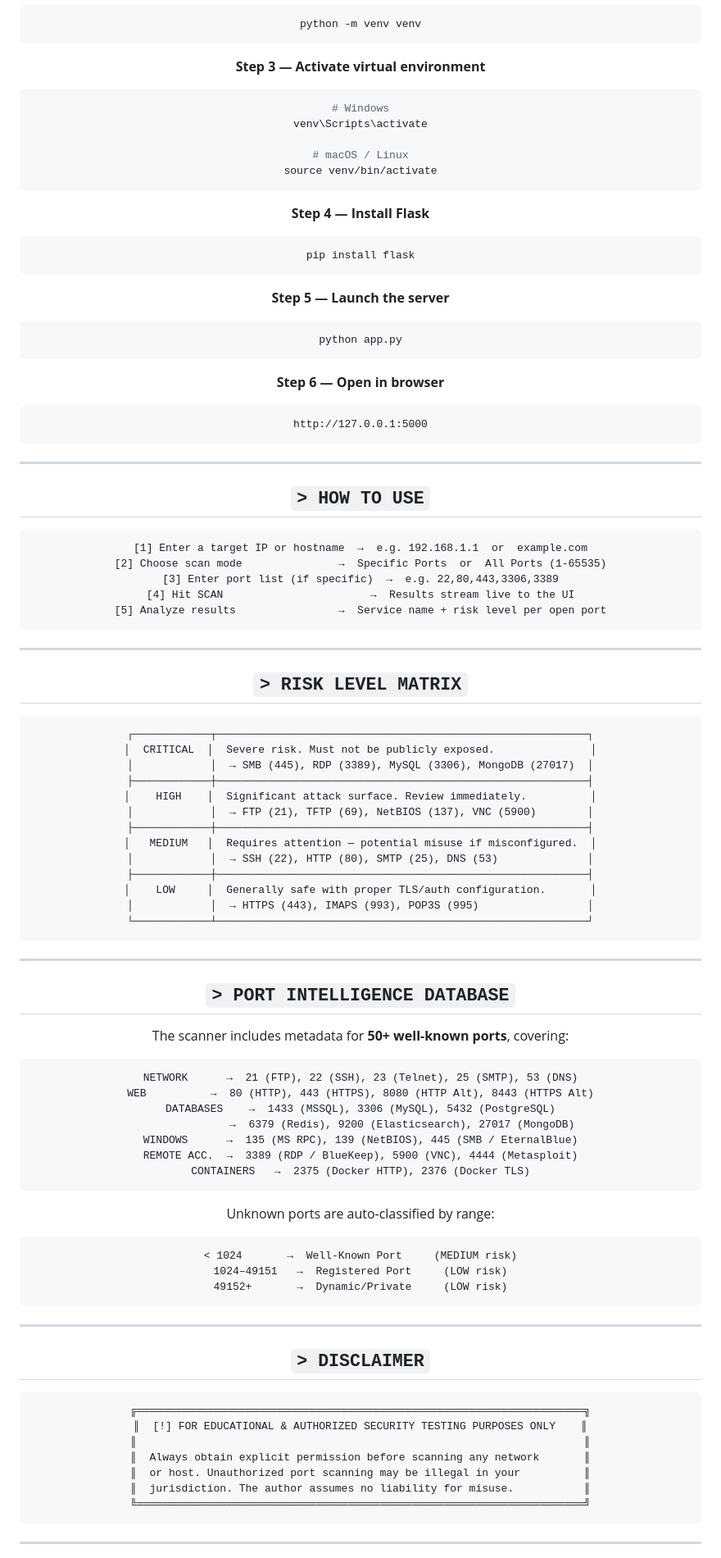
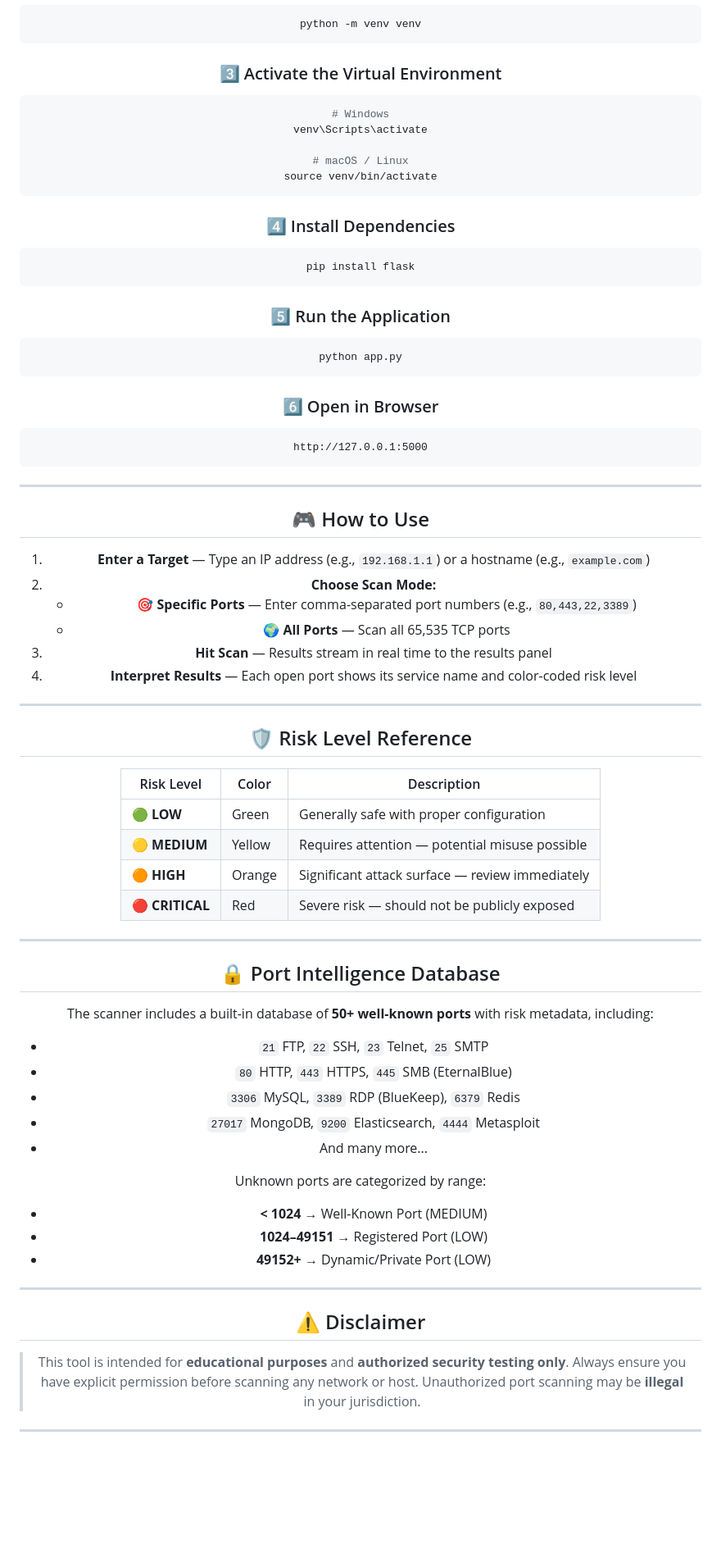
Before and after one commit to V-Mouli-007/NEC_Basketball-Club-Website, a Markdown page: README.md, the part around one of its changes. Shown at 82% size. GitHub-like rendering; blank space fills up the shorter version.

````diff
--- a/README.md
+++ b/README.md
@@ -94,7 +90,8 @@ cd YourPortScanner
 python -m venv venv
 ```
 
-**Step 3 — Activate virtual environment**
+### 3️⃣ Activate the Virtual Environment
+
 ```bash
 # Windows
 venv\Scripts\activate
@@ -103,89 +100,70 @@ venv\Scripts\activate
 source venv/bin/activate
 ```
 
-**Step 4 — Install Flask**
+### 4️⃣ Install Dependencies
+
 ```bash
 pip install flask
 ```
 
-**Step 5 — Launch the server**
+### 5️⃣ Run the Application
+
 ```bash
 python app.py
 ```
 
-**Step 6 — Open in browser**
+### 6️⃣ Open in Browser
+
 ```
 http://127.0.0.1:5000
 ```
 
 ---
 
-## `> HOW TO USE`
+## 🎮 How to Use
 
-```
-[1] Enter a target IP or hostname  →  e.g. 192.168.1.1  or  example.com
-[2] Choose scan mode               →  Specific Ports  or  All Ports (1-65535)
-[3] Enter port list (if specific)  →  e.g. 22,80,443,3306,3389
-[4] Hit SCAN                       →  Results stream live to the UI
-[5] Analyze results                →  Service name + risk level per open port
-```
+1. **Enter a Target** — Type an IP address (e.g., `192.168.1.1`) or a hostname (e.g., `example.com`)
+2. **Choose Scan Mode:**
+   - 🎯 **Specific Ports** — Enter comma-separated port numbers (e.g., `80,443,22,3389`)
+   - 🌍 **All Ports** — Scan all 65,535 TCP ports
+3. **Hit Scan** — Results stream in real time to the results panel
+4. **Interpret Results** — Each open port shows its service name and color-coded risk level
 
 ---
 
-## `> RISK LEVEL MATRIX`
+## 🛡️ Risk Level Reference
 
-```
-┌────────────┬──────────────────────────────────────────────────────────┐
-│  CRITICAL  │  Severe risk. Must not be publicly exposed.               │
-│            │  → SMB (445), RDP (3389), MySQL (3306), MongoDB (27017)  │
-├────────────┼──────────────────────────────────────────────────────────┤
-│    HIGH    │  Significant attack surface. Review immediately.          │
-│            │  → FTP (21), TFTP (69), NetBIOS (137), VNC (5900)        │
-├────────────┼──────────────────────────────────────────────────────────┤
-│   MEDIUM   │  Requires attention — potential misuse if misconfigured.  │
-│            │  → SSH (22), HTTP (80), SMTP (25), DNS (53)              │
-├────────────┼──────────────────────────────────────────────────────────┤
-│    LOW     │  Generally safe with proper TLS/auth configuration.       │
-│            │  → HTTPS (443), IMAPS (993), POP3S (995)                 │
-└────────────┴──────────────────────────────────────────────────────────┘
-```
+| Risk Level | Color | Description |
+|---|---|---|
+| 🟢 **LOW** | Green | Generally safe with proper configuration |
+| 🟡 **MEDIUM** | Yellow | Requires attention — potential misuse possible |
+| 🟠 **HIGH** | Orange | Significant attack surface — review immediately |
+| 🔴 **CRITICAL** | Red | Severe risk — should not be publicly exposed |
 
 ---
 
-## `> PORT INTELLIGENCE DATABASE`
+## 🔒 Port Intelligence Database
 
-The scanner includes metadata for **50+ well-known ports**, covering:
+The scanner includes a built-in database of **50+ well-known ports** with risk metadata, including:
 
-```
-NETWORK      →  21 (FTP), 22 (SSH), 23 (Telnet), 25 (SMTP), 53 (DNS)
-WEB          →  80 (HTTP), 443 (HTTPS), 8080 (HTTP Alt), 8443 (HTTPS Alt)
-DATABASES    →  1433 (MSSQL), 3306 (MySQL), 5432 (PostgreSQL)
-             →  6379 (Redis), 9200 (Elasticsearch), 27017 (MongoDB)
-WINDOWS      →  135 (MS RPC), 139 (NetBIOS), 445 (SMB / EternalBlue)
-REMOTE ACC.  →  3389 (RDP / BlueKeep), 5900 (VNC), 4444 (Metasploit)
-CONTAINERS   →  2375 (Docker HTTP), 2376 (Docker TLS)
-```
+- `21` FTP, `22` SSH, `23` Telnet, `25` SMTP
+- `80` HTTP, `443` HTTPS, `445` SMB (EternalBlue)
+- `3306` MySQL, `3389` RDP (BlueKeep), `6379` Redis
+- `27017` MongoDB, `9200` Elasticsearch, `4444` Metasploit
+- And many more...
 
-Unknown ports are auto-classified by range:
-```
-< 1024       →  Well-Known Port     (MEDIUM risk)
-1024–49151   →  Registered Port     (LOW risk)
-49152+       →  Dynamic/Private     (LOW risk)
-```
+Unknown ports are categorized by range:
+- **< 1024** → Well-Known Port (MEDIUM)
+- **1024–49151** → Registered Port (LOW)
+- **49152+** → Dynamic/Private Port (LOW)
 
 ---
 
-## `> DISCLAIMER`
+## ⚠️ Disclaimer
 
-```
-╔══════════════════════════════════════════════════════════════════════╗
-║  [!] FOR EDUCATIONAL & AUTHORIZED SECURITY TESTING PURPOSES ONLY    ║
-║                                                                      ║
-║  Always obtain explicit permission before scanning any network       ║
-║  or host. Unauthorized port scanning may be illegal in your          ║
-║  jurisdiction. The author assumes no liability for misuse.           ║
-╚══════════════════════════════════════════════════════════════════════╝
-```
+> This tool is intended for **educational purposes** and **authorized security testing only**.
+> Always ensure you have explicit permission before scanning any network or host.
+> Unauthorized port scanning may be **illegal** in your jurisdiction.
 
 ---
 
````
Also changed, not shown: other parts of README.md (+41 -45 lines).
